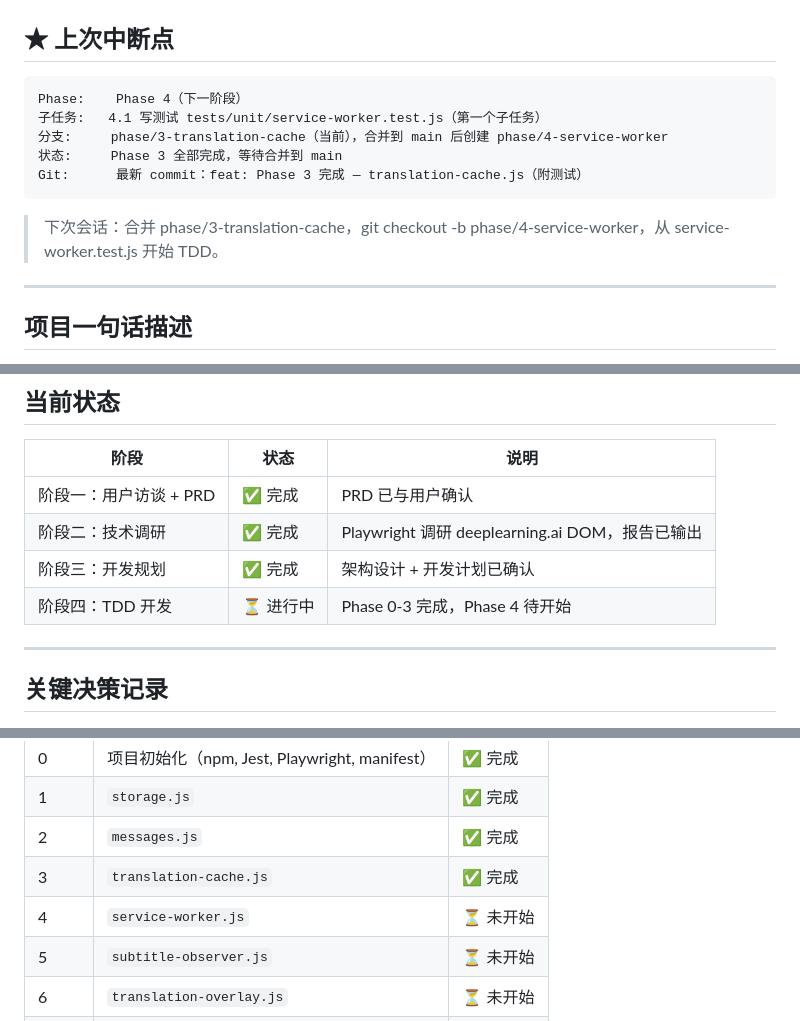
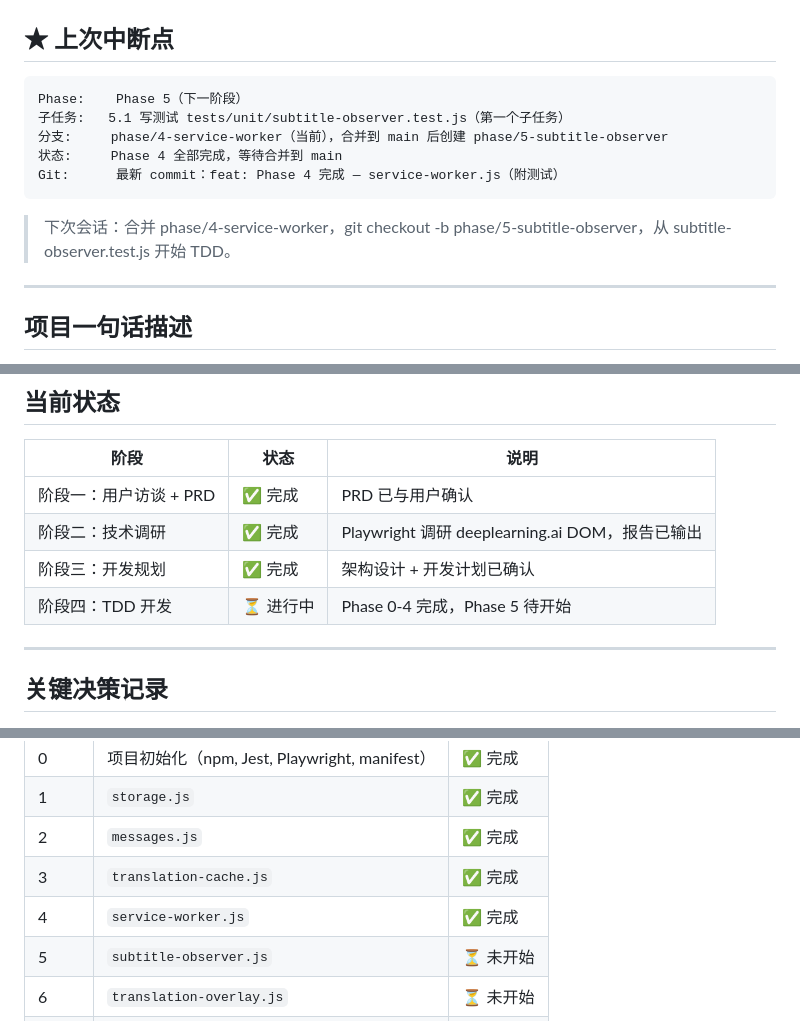
Before and after one commit to sslzhou948/dlsub, a Markdown page: HANDOFF.md, 3 parts joined by grey strips. Rendered like a GitHub page.

Commit message:
chore: 更新 HANDOFF.md — Phase 4 完成，Phase 5 待开始

````diff
--- a/HANDOFF.md
+++ b/HANDOFF.md
@@ -7,14 +7,14 @@
 ## ★ 上次中断点
 
 ```
-Phase:    Phase 4（下一阶段）
-子任务:   4.1 写测试 tests/unit/service-worker.test.js（第一个子任务）
-分支:     phase/3-translation-cache（当前），合并到 main 后创建 phase/4-service-worker
-状态:     Phase 3 全部完成，等待合并到 main
-Git:      最新 commit：feat: Phase 3 完成 — translation-cache.js（附测试）
+Phase:    Phase 5（下一阶段）
+子任务:   5.1 写测试 tests/unit/subtitle-observer.test.js（第一个子任务）
+分支:     phase/4-service-worker（当前），合并到 main 后创建 phase/5-subtitle-observer
+状态:     Phase 4 全部完成，等待合并到 main
+Git:      最新 commit：feat: Phase 4 完成 — service-worker.js（附测试）
 ```
 
-> 下次会话：合并 phase/3-translation-cache，git checkout -b phase/4-service-worker，从 service-worker.test.js 开始 TDD。
+> 下次会话：合并 phase/4-service-worker，git checkout -b phase/5-subtitle-observer，从 subtitle-observer.test.js 开始 TDD。
 
 ---
 
@@ -31,7 +31,7 @@ Git:      最新 commit：feat: Phase 3 完成 — translation-cache.js（附测
 | 阶段一：用户访谈 + PRD | ✅ 完成 | PRD 已与用户确认 |
 | 阶段二：技术调研 | ✅ 完成 | Playwright 调研 deeplearning.ai DOM，报告已输出 |
 | 阶段三：开发规划 | ✅ 完成 | 架构设计 + 开发计划已确认 |
-| 阶段四：TDD 开发 | ⏳ 进行中 | Phase 0-3 完成，Phase 4 待开始 |
+| 阶段四：TDD 开发 | ⏳ 进行中 | Phase 0-4 完成，Phase 5 待开始 |
 
 ---
 
@@ -98,7 +98,7 @@ Content Script 匹配规则：
 | 1 | `storage.js` | ✅ 完成 |
 | 2 | `messages.js` | ✅ 完成 |
 | 3 | `translation-cache.js` | ✅ 完成 |
-| 4 | `service-worker.js` | ⏳ 未开始 |
+| 4 | `service-worker.js` | ✅ 完成 |
 | 5 | `subtitle-observer.js` | ⏳ 未开始 |
 | 6 | `translation-overlay.js` | ⏳ 未开始 |
 | 7 | `control-panel.js` | ⏳ 未开始 |
````
Also changed, not shown: other parts of HANDOFF.md (+1 -1 lines).
